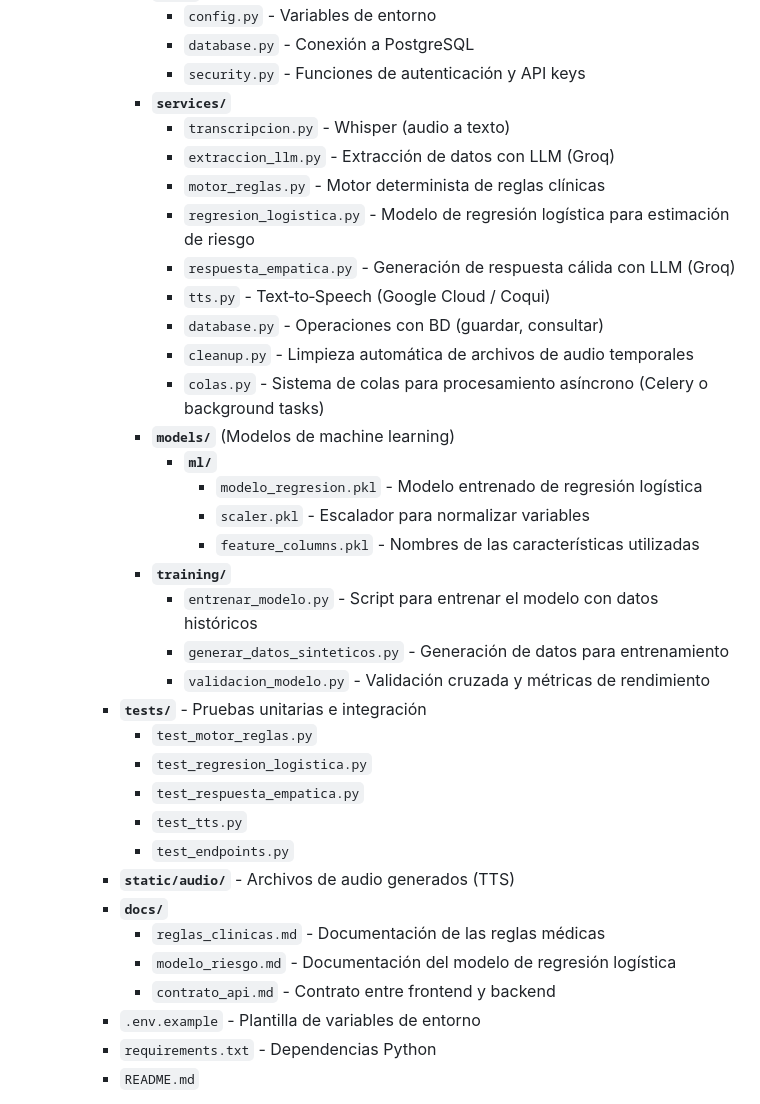
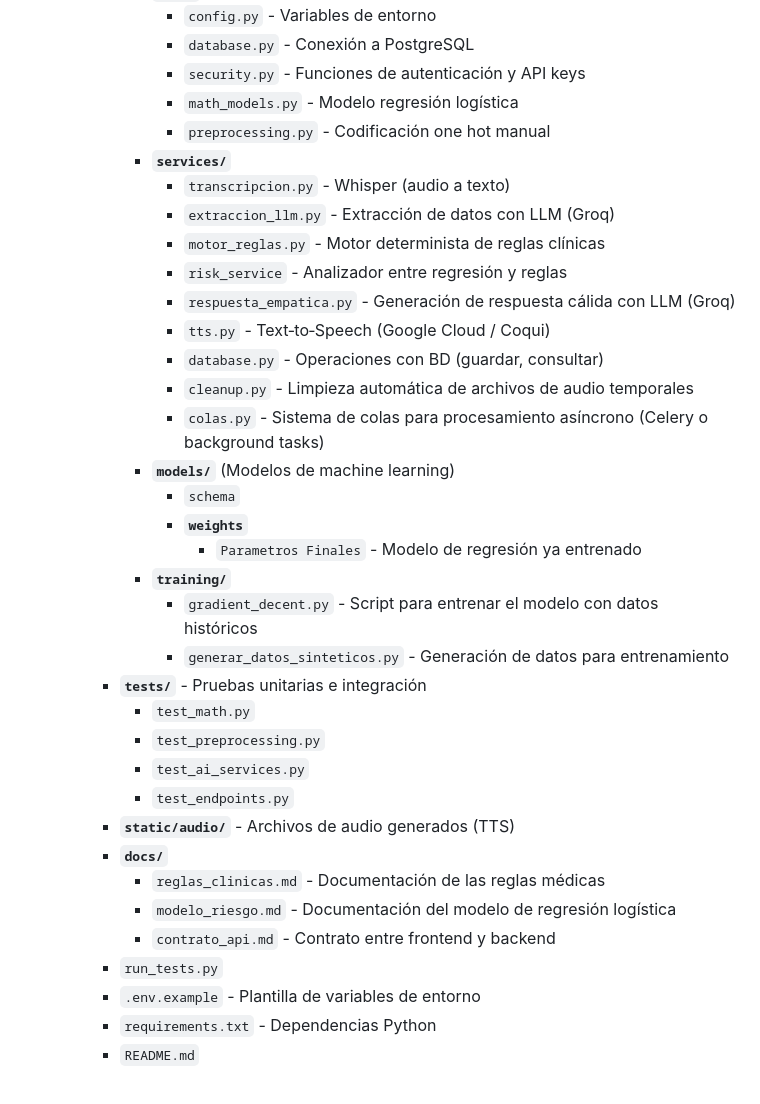
Before and after one commit to JavierPerezh/CornerstoneProyect, a Markdown page: README.md, the part around the change. Rendered like a GitHub page.

Commit message:
Update README proyect organization

```diff
--- a/README.md
+++ b/README.md
@@ -53,36 +53,36 @@ El proyecto está organizado en un repositorio de GitHub con la siguiente estruc
         - `config.py` - Variables de entorno
         - `database.py` - Conexión a PostgreSQL
         - `security.py` - Funciones de autenticación y API keys
+        - `math_models.py` - Modelo regresión logística
+        - `preprocessing.py` - Codificación one hot manual
       - **`services/`**
         - `transcripcion.py` - Whisper (audio a texto)
         - `extraccion_llm.py` - Extracción de datos con LLM (Groq)
         - `motor_reglas.py` - Motor determinista de reglas clínicas
-        - `regresion_logistica.py` - Modelo de regresión logística para estimación de riesgo
+        - `risk_service` - Analizador entre regresión y reglas
         - `respuesta_empatica.py` - Generación de respuesta cálida con LLM (Groq)
         - `tts.py` - Text‑to‑Speech (Google Cloud / Coqui)
         - `database.py` - Operaciones con BD (guardar, consultar)
         - `cleanup.py` - Limpieza automática de archivos de audio temporales
         - `colas.py` - Sistema de colas para procesamiento asíncrono (Celery o background tasks)
       - **`models/`** (Modelos de machine learning)
-        - **`ml/`**
-          - `modelo_regresion.pkl` - Modelo entrenado de regresión logística
-          - `scaler.pkl` - Escalador para normalizar variables
-          - `feature_columns.pkl` - Nombres de las características utilizadas
+        - `schema`
+        - **`weights`**
+          - `Parametros Finales` - Modelo de regresión ya entrenado
       - **`training/`**
-        - `entrenar_modelo.py` - Script para entrenar el modelo con datos históricos
+        - `gradient_decent.py` - Script para entrenar el modelo con datos históricos
         - `generar_datos_sinteticos.py` - Generación de datos para entrenamiento
-        - `validacion_modelo.py` - Validación cruzada y métricas de rendimiento
     - **`tests/`** - Pruebas unitarias e integración
-      - `test_motor_reglas.py`
-      - `test_regresion_logistica.py`
-      - `test_respuesta_empatica.py`
-      - `test_tts.py`
+      - `test_math.py`
+      - `test_preprocessing.py`
+      - `test_ai_services.py`
       - `test_endpoints.py`
     - **`static/audio/`** - Archivos de audio generados (TTS)
     - **`docs/`**
       - `reglas_clinicas.md` - Documentación de las reglas médicas
       - `modelo_riesgo.md` - Documentación del modelo de regresión logística
       - `contrato_api.md` - Contrato entre frontend y backend
+    - `run_tests.py`
     - `.env.example` - Plantilla de variables de entorno
     - `requirements.txt` - Dependencias Python
     - `README.md`
```
